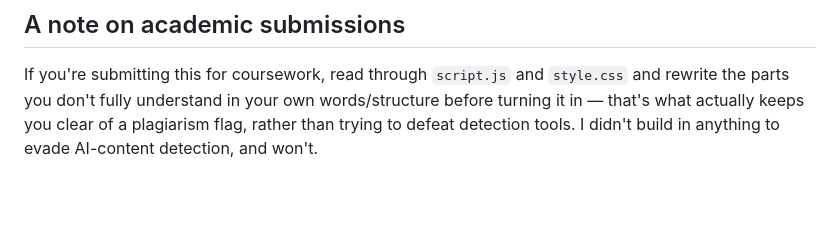
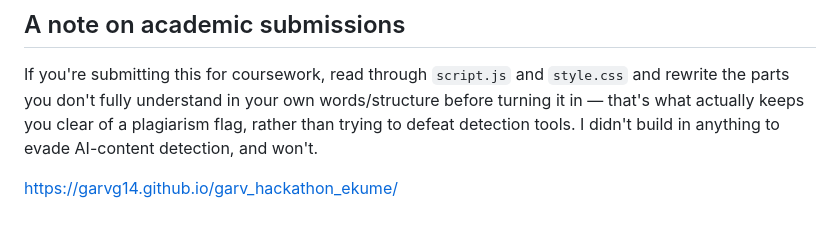
Before and after one commit to garvg14/garv_hackathon_ekume, a Markdown page: README.md, the part around the change. Rendered like a GitHub page; blank space fills up the shorter version.

```diff
--- a/README.md
+++ b/README.md
@@ -98,3 +98,5 @@ If you're submitting this for coursework, read through `script.js` and
 words/structure before turning it in — that's what actually keeps you clear
 of a plagiarism flag, rather than trying to defeat detection tools. I didn't
 build in anything to evade AI-content detection, and won't.
+
+ https://garvg14.github.io/garv_hackathon_ekume/
```
